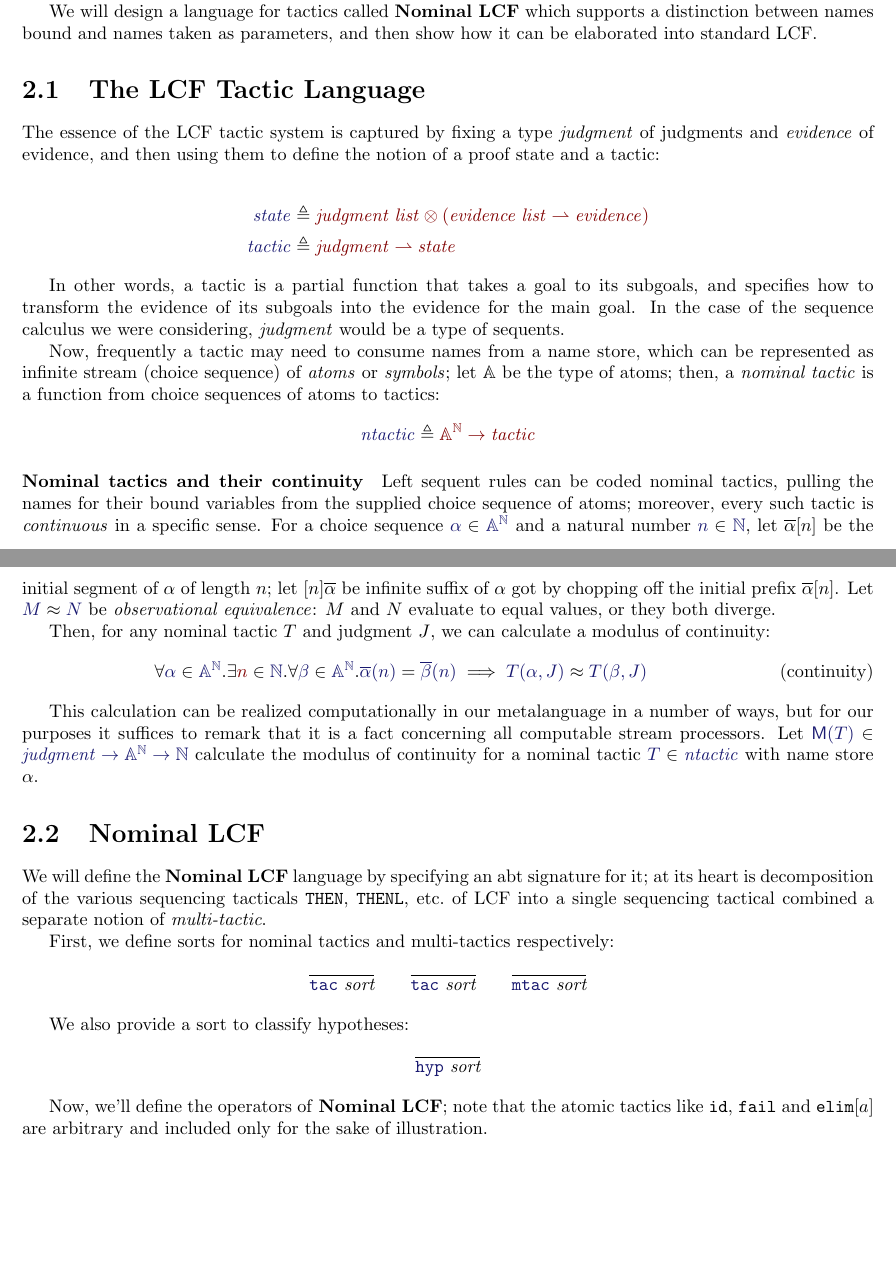
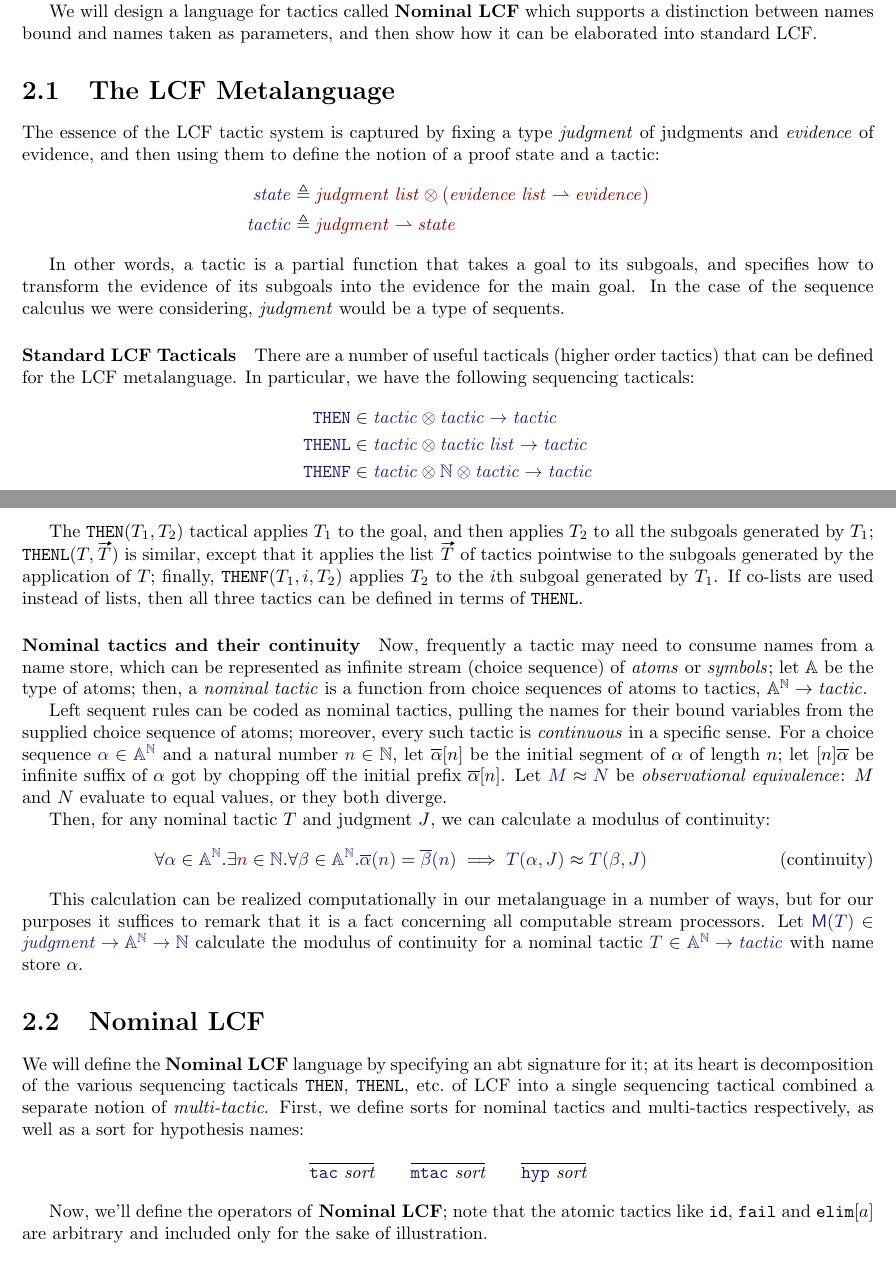
Before and after one commit to RedPRL/sml-redprl, a LaTeX thesis (doc/definition.tex, which reads doc/chapters/nominal-lcf.tex): two parts of pages 6 and 7 of 9, joined at a grey line, cut so that both start at the same text, the shorter picture padded with empty space. The pictures show the PDF file doc/definition.pdf that the author committed with the source.

Commit message:
[Definition] describe LCF metalanguage a bit more

```diff
--- a/doc/chapters/tactics.tex
+++ b/doc/chapters/nominal-lcf.tex
@@ -31,7 +31,7 @@ We will design a language for tactics called \textbf{Nominal LCF} which
 supports a distinction between names bound and names taken as parameters, and
 then show how it can be elaborated into standard LCF.
 
-\section{The LCF Tactic Language}
+\section{The LCF Metalanguage}
 \newcommand\MLTypeDecl[1]{\mathtt{type}\ #1}
 \newcommand\PartialFun[2]{#1\rightharpoonup #2}
 \newcommand\LCFJudgment{\mathit{judgment}}
@@ -74,26 +73,36 @@ subgoals, and specifies how to transform the evidence of its subgoals into the
 evidence for the main goal. In the case of the sequence calculus we were
 considering, $\LCFJudgment$ would be a type of sequents.
 
-%% TODO: declare THEN, THENL, THENF
+\paragraph{Standard LCF Tacticals}
+There are a number of useful tacticals (higher order tactics) that can be
+defined for the LCF metalanguage. In particular, we have the following
+sequencing tacticals:
+\begin{align*}
+  \IMode{\mathtt{THEN}} &\in \IMode{\LCFTactic \otimes \LCFTactic \to \LCFTactic}\\
+  \IMode{\mathtt{THENL}} &\in \IMode{\LCFTactic \otimes \MLList{\LCFTactic} \to \LCFTactic}\\
+  \IMode{\mathtt{THENF}} &\in \IMode{\LCFTactic \otimes \MLNat \otimes \LCFTactic \to \LCFTactic}\\
+\end{align*}
+
+The $\mathtt{THEN}(T_1,T_2)$ tactical applies $T_1$ to the goal, and then
+applies $T_2$ to all the subgoals generated by $T_1$;
+$\mathtt{THENL}(T,\vec{T})$ is similar, except that it applies the list
+$\vec{T}$ of tactics pointwise to the subgoals generated by the application of
+$T$; finally, $\mathtt{THENF}(T_1, i, T_2)$ applies $T_2$ to the $i$th subgoal
+generated by $T_1$. If co-lists are used instead of lists, then all three
+tactics can be defined in terms of $\mathtt{THENL}$.
+
+\paragraph{Nominal tactics and their continuity}
+
+
+\newcommand\KleeneEq[2]{\IMode{#1}\approx \IMode{#2}}
+\newcommand\ModC[1]{\mathsf{M}(#1)}
 
 Now, frequently a tactic may need to consume names from a name store, which can
 be represented as infinite stream (choice sequence) of \emph{atoms} or
 \emph{symbols}; let $\MLAtom$ be the type of atoms; then, a \emph{nominal
-tactic} is a function from choice sequences of atoms to tactics:
-\[
-  \Define{
-    \LCFNominalTactic
-  }{
-    \MLStream{\MLAtom}\to\LCFTactic
-  }
-\]
+tactic} is a function from choice sequences of atoms to tactics, $\LCFNominalTactic$.
 
-\newcommand\KleeneEq[2]{\IMode{#1}\approx \IMode{#2}}
-\newcommand\ModC[1]{\mathsf{M}(#1)}
-
-\paragraph{Nominal tactics and their continuity}
-
-Left sequent rules can be coded nominal tactics, pulling the names for their bound
+Left sequent rules can be coded as nominal tactics, pulling the names for their bound
 variables from the supplied choice sequence of atoms; moreover, every such tactic
 is \emph{continuous} in a specific sense. For a choice sequence
 $\Member{\alpha}{\MLStream{\MLAtom}}$ and a natural number
@@ -130,13 +139,9 @@ We will define the \textbf{Nominal LCF} language by specifying an abt signature
 for it; at its heart is decomposition of the various sequencing tacticals
 $\mathtt{THEN}$, $\mathtt{THENL}$, etc.\ of LCF into a single sequencing
 tactical combined a separate notion of \emph{multi-tactic}.
-
-First, we define sorts for nominal tactics and multi-tactics respectively:
-\begin{gather*}
-  \infer{
-    \IsSort{\SortTac}
-  }{}
-  \qquad
+First, we define sorts for nominal tactics and multi-tactics respectively, as
+well as a sort for hypothesis names:
+\[
   \infer{
     \IsSort{\SortTac}
   }{}
@@ -144,10 +149,7 @@ First, we define sorts for nominal tactics and multi-tactics respectively:
   \infer{
     \IsSort{\SortMTac}
   }{}
-\end{gather*}
-
-We also provide a sort to classify hypotheses:
-\[
+  \qquad
   \infer{
     \IsSort{\SortHyp}
   }{
```
Also changed, not shown: doc/definition.tex (+1 -1 lines), doc/definition.pdf, doc/chapters/nominal-lcf.tex (3 more changed lines).
